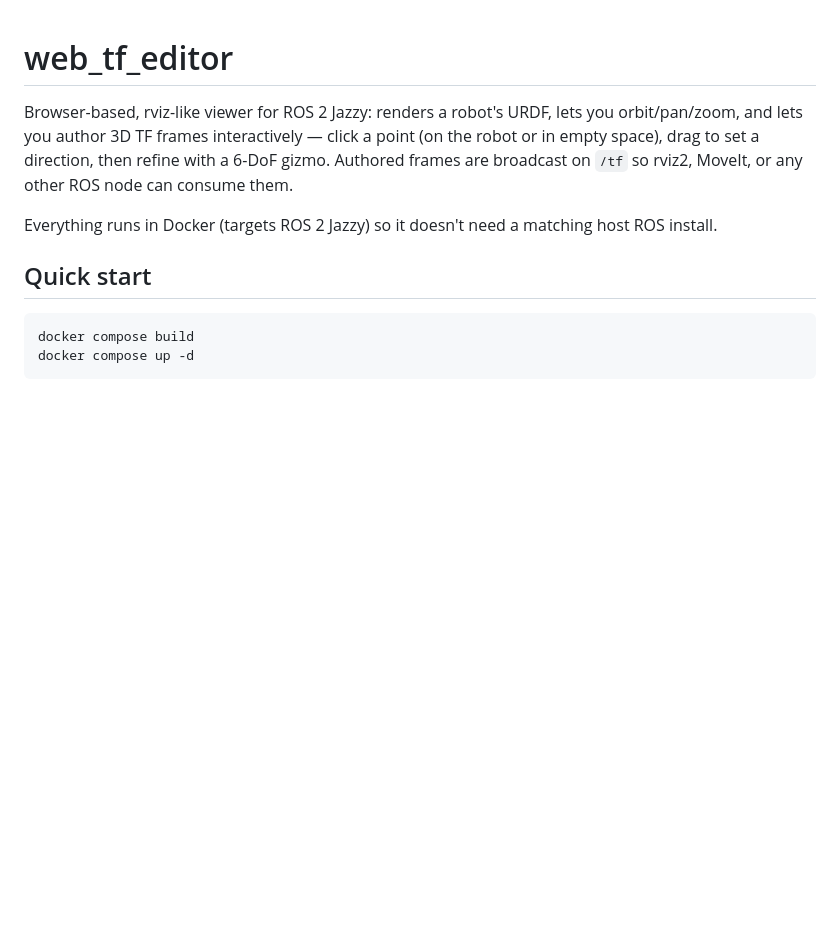
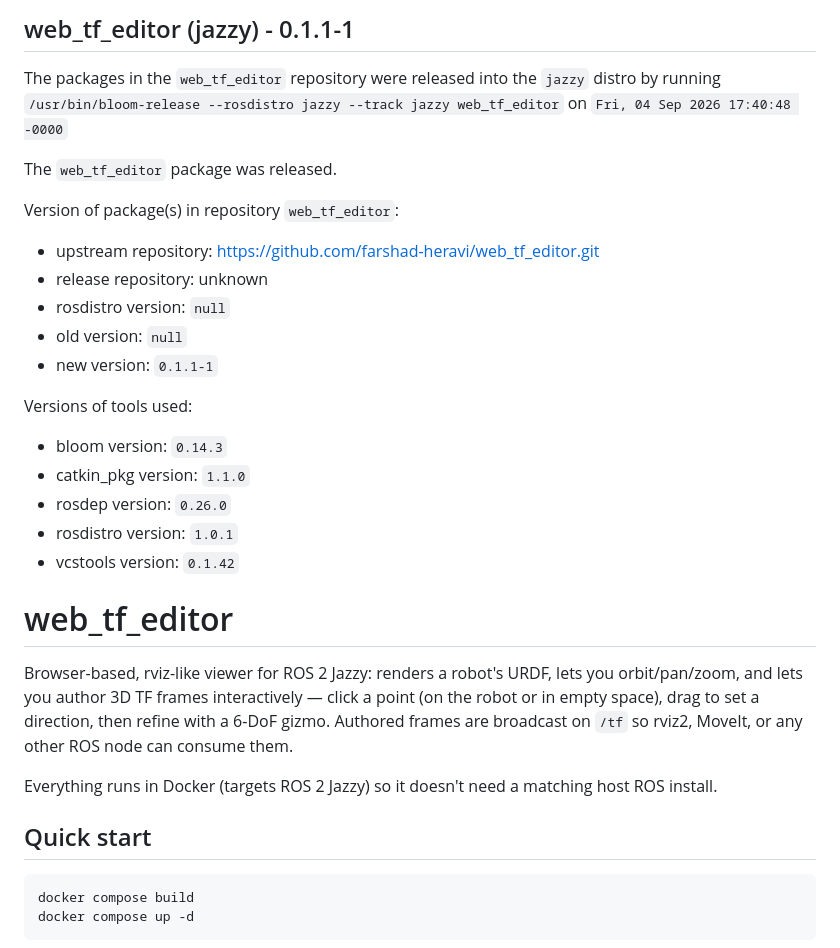
Before and after one commit to farshad-heravi/web_tf_editor, a Markdown page: README.md, the part around the change. Rendered like a GitHub page; blank space fills up the shorter version.

```diff
--- a/README.md
+++ b/README.md
@@ -1,3 +1,26 @@
+## web_tf_editor (jazzy) - 0.1.1-1
+
+The packages in the `web_tf_editor` repository were released into the `jazzy` distro by running `/usr/bin/bloom-release --rosdistro jazzy --track jazzy web_tf_editor` on `Fri, 04 Sep 2026 17:40:48 -0000`
+
+The `web_tf_editor` package was released.
+
+Version of package(s) in repository `web_tf_editor`:
+
+- upstream repository: https://github.com/farshad-heravi/web_tf_editor.git
+- release repository: unknown
+- rosdistro version: `null`
+- old version: `null`
+- new version: `0.1.1-1`
+
+Versions of tools used:
+
+- bloom version: `0.14.3`
+- catkin_pkg version: `1.1.0`
+- rosdep version: `0.26.0`
+- rosdistro version: `1.0.1`
+- vcstools version: `0.1.42`
+
+
 # web_tf_editor
 
 Browser-based, rviz-like viewer for ROS 2 Jazzy: renders a robot's URDF, lets you orbit/pan/zoom,
```
